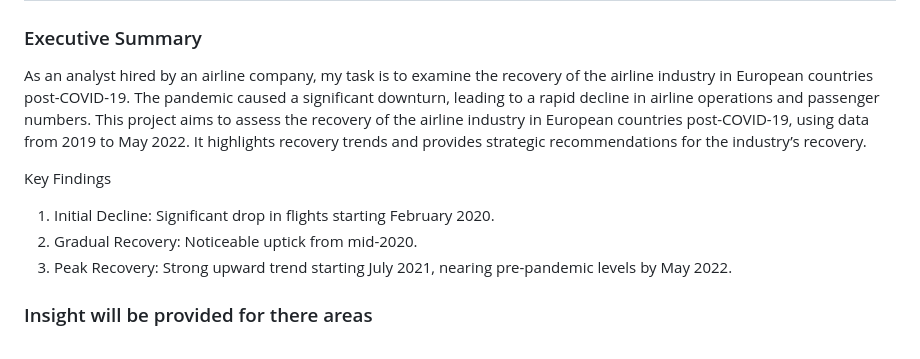
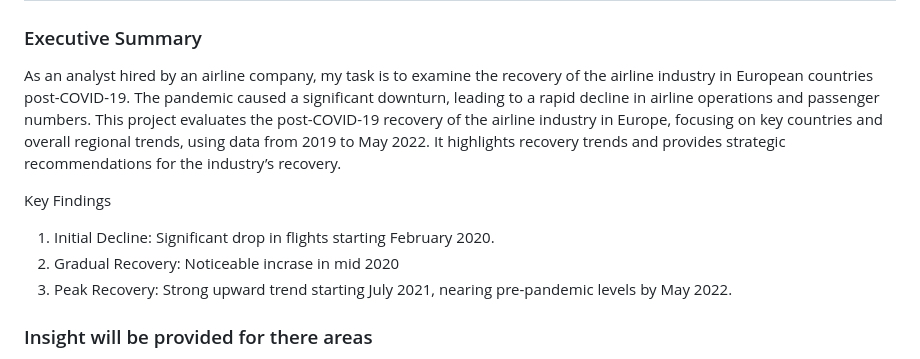
Before and after one commit to tomzjwang/Post-Pandemic_Aviation_Trends, a Markdown page: README.md, the part around the change. Rendered like a GitHub page.

```diff
--- a/README.md
+++ b/README.md
@@ -1,11 +1,10 @@
 # Post Pandemic Flight Analysis (2019 - May 2022)
 ### Executive Summary
-As an analyst hired by an airline company, my task is to examine the recovery of the airline industry in European countries post-COVID-19. The pandemic caused a significant downturn, leading to a rapid decline in airline operations and passenger numbers. This project aims to assess the recovery of the airline industry in European countries post-COVID-19, using data from 2019 to May 2022. It highlights recovery trends and provides strategic recommendations for the industry’s recovery.
+As an analyst hired by an airline company, my task is to examine the recovery of the airline industry in European countries post-COVID-19. The pandemic caused a significant downturn, leading to a rapid decline in airline operations and passenger numbers. This project evaluates the post-COVID-19 recovery of the airline industry in Europe, focusing on key countries and overall regional trends, using data from 2019 to May 2022. It highlights recovery trends and provides strategic recommendations for the industry’s recovery.
 
 Key Findings
-
 1. Initial Decline: Significant drop in flights starting February 2020.
-2. Gradual Recovery: Noticeable uptick from mid-2020.
+2. Gradual Recovery: Noticeable incrase in mid 2020
 3. Peak Recovery: Strong upward trend starting July 2021, nearing pre-pandemic levels by May 2022.
 
 ### Insight will be provided for there areas
```
